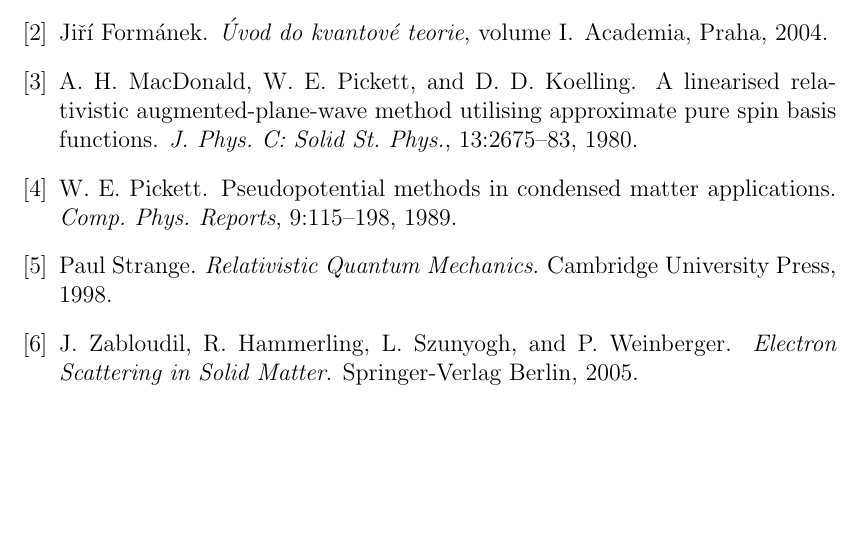
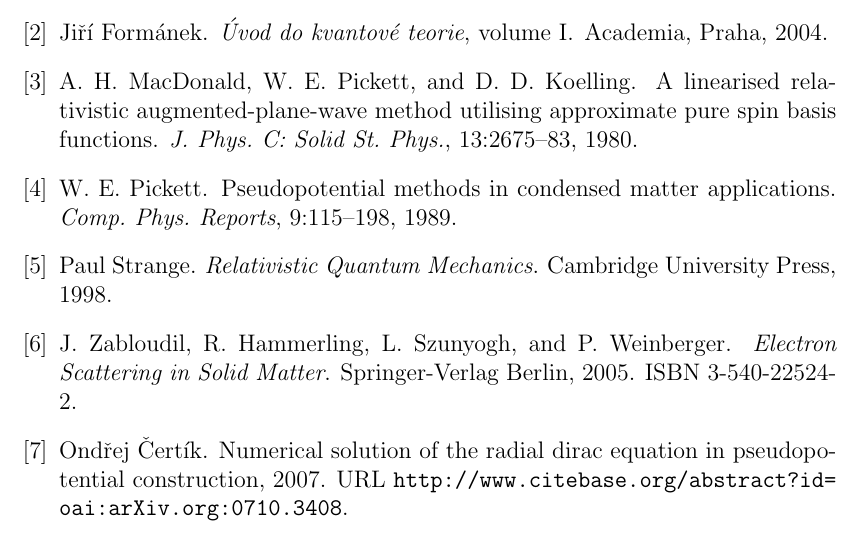
Before and after one commit to certik/master, a LaTeX thesis (master.tex, which reads master.bib): part of page 87 of 87, cut so that both start at the same text, the shorter picture padded with empty space. Compiled offline with pdfLaTeX.

Commit message:
Citations fixed.

```diff
--- a/master.bib
+++ b/master.bib
@@ -142,3 +142,10 @@
     YEAR="2006",
     NOTE="\url{http://en.wikipedia.org/wiki/Density\_functional\_theory}"
 }
+
+@MISC{bachelor-thesis,
+  author = {Ondřej Čertík},
+  title = {Numerical solution of the radial Dirac equation in pseudopotential   construction},
+  url = {http://www.citebase.org/abstract?id=oai:arXiv.org:0710.3408},
+  year = {2007}
+}
--- a/master.tex
+++ b/master.tex
@@ -15,6 +15,13 @@
 \usepackage{braket}
 \usepackage{verbatim}
 \usepackage{listings}
+\usepackage{url}
+\usepackage[numbers]{natbib}
+
+\input macros.tex
+
+\def\cite#1{\citep{#1}}
+
 
 %\newindex{default}{idx}{ind}{Rejstřík} % zavádí rejstřík v případě použití balíku index
 
```
Also changed, not shown: Makefile, master.tex (4 more changed lines), 1 other file.
